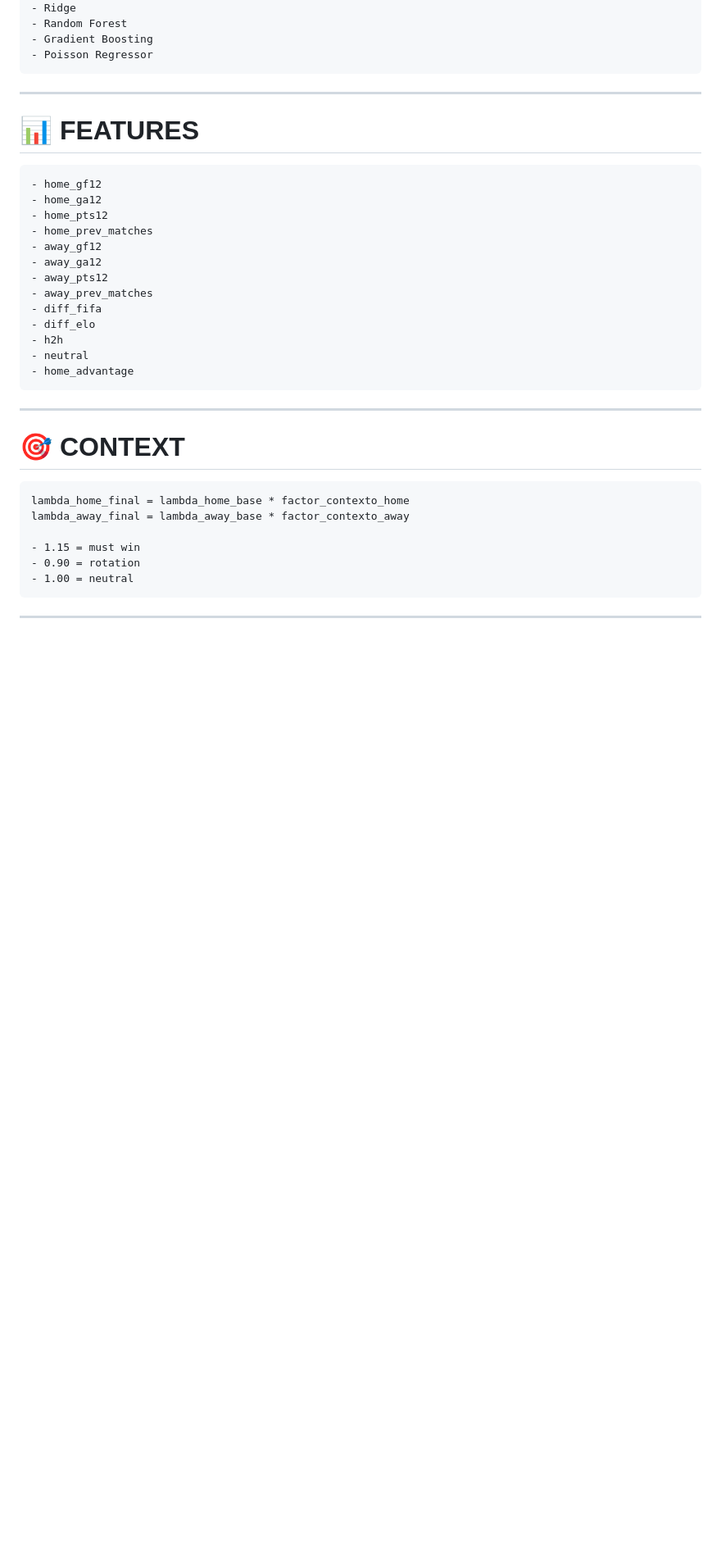
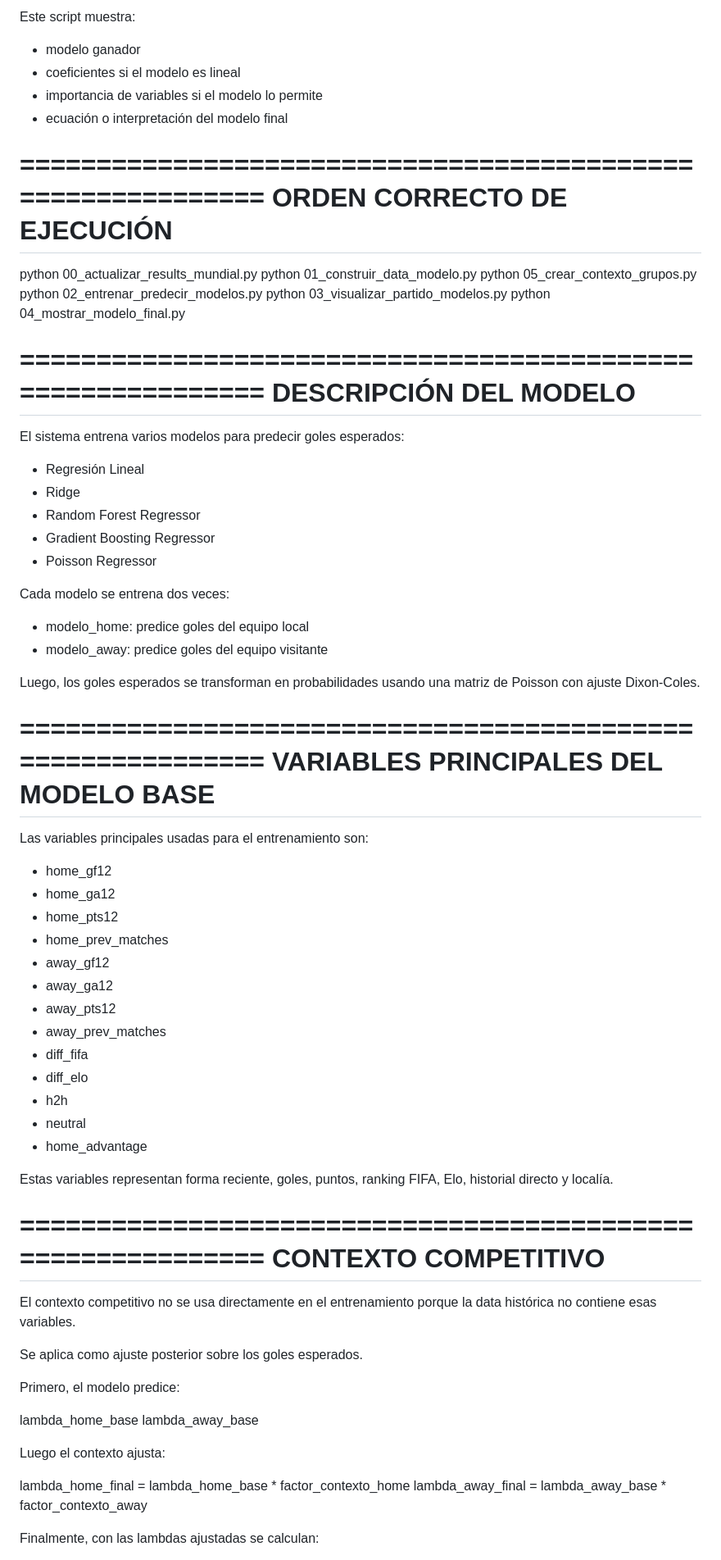
Before and after one commit to Jeanki07/prediccion-mundial-2026-regresion-contexto, a Markdown page: README.md, the part around one of its changes. Shown at 82% size. Rendered like a GitHub page; blank space fills up the shorter version.

````diff
--- a/README.md
+++ b/README.md
@@ -171,12 +159,47 @@ Librerías:
+Este script muestra:
+
+- modelo ganador
+- coeficientes si el modelo es lineal
+- importancia de variables si el modelo lo permite
+- ecuación o interpretación del modelo final
+
+============================================================
+ORDEN CORRECTO DE EJECUCIÓN
+============================================================
+
+python 00_actualizar_results_mundial.py
+python 01_construir_data_modelo.py
+python 05_crear_contexto_grupos.py
+python 02_entrenar_predecir_modelos.py
+python 03_visualizar_partido_modelos.py
+python 04_mostrar_modelo_final.py
+
+============================================================
+DESCRIPCIÓN DEL MODELO
+============================================================
+
+El sistema entrena varios modelos para predecir goles esperados:
+
+- Regresión Lineal
 - Ridge
-- Random Forest
-- Gradient Boosting
+- Random Forest Regressor
+- Gradient Boosting Regressor
 - Poisson Regressor
-```
----
 
-# 📊 FEATURES
-```
+Cada modelo se entrena dos veces:
+
+- modelo_home: predice goles del equipo local
+- modelo_away: predice goles del equipo visitante
+
+Luego, los goles esperados se transforman en probabilidades usando una matriz
+de Poisson con ajuste Dixon-Coles.
+
+============================================================
+VARIABLES PRINCIPALES DEL MODELO BASE
+============================================================
+
+Las variables principales usadas para el entrenamiento son:
+
 - home_gf12
 - home_ga12
 - home_pts12
@@ -190,17 +213,28 @@ Librerías:
 - h2h
 - neutral
 - home_advantage
-```
----
 
-# 🎯 CONTEXT
-```
+Estas variables representan forma reciente, goles, puntos, ranking FIFA, Elo,
+historial directo y localía.
+
+============================================================
+CONTEXTO COMPETITIVO
+============================================================
+
+El contexto competitivo no se usa directamente en el entrenamiento porque la data histórica
+no contiene esas variables.
+
+Se aplica como ajuste posterior sobre los goles esperados.
+
+Primero, el modelo predice:
+
+lambda_home_base
+lambda_away_base
+
+Luego el contexto ajusta:
+
 lambda_home_final = lambda_home_base * factor_contexto_home
 lambda_away_final = lambda_away_base * factor_contexto_away
 
-- 1.15 = must win
-- 0.90 = rotation
-- 1.00 = neutral
-```
----
+Finalmente, con las lambdas ajustadas se calculan:
 
````
Also changed, not shown: other parts of README.md (+162 -134 lines).
